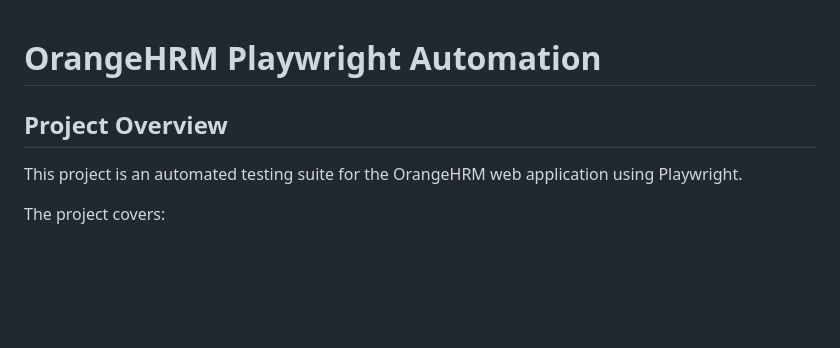
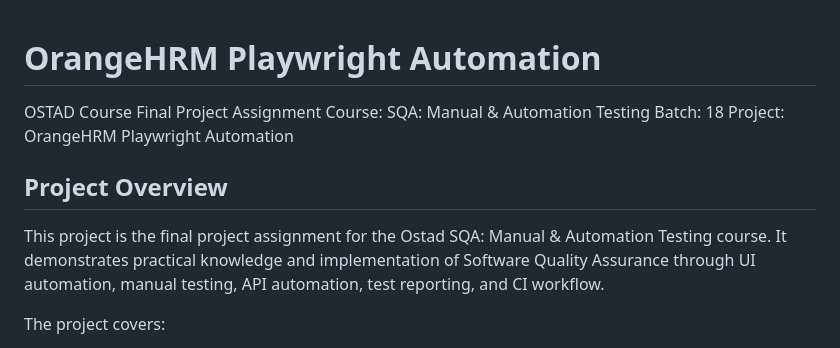
Before and after one commit to meem089/orangehrm-playwright-automation, a Markdown page: README.md, the part around the change. Rendered like a GitHub page; blank space fills up the shorter version.

Commit message:
Update README with complete project documentation

```diff
--- a/README.md
+++ b/README.md
@@ -1,8 +1,12 @@
 # OrangeHRM Playwright Automation
+OSTAD Course Final Project Assignment
+Course: SQA: Manual & Automation Testing
+Batch: 18
+Project: OrangeHRM Playwright Automation
 
 ## Project Overview
 
-This project is an automated testing suite for the OrangeHRM web application using Playwright.
+This project is the final project assignment for the Ostad SQA: Manual & Automation Testing course. It demonstrates practical knowledge and implementation of Software Quality Assurance through UI automation, manual testing, API automation, test reporting, and CI workflow.
 
 The project covers:
 
```
